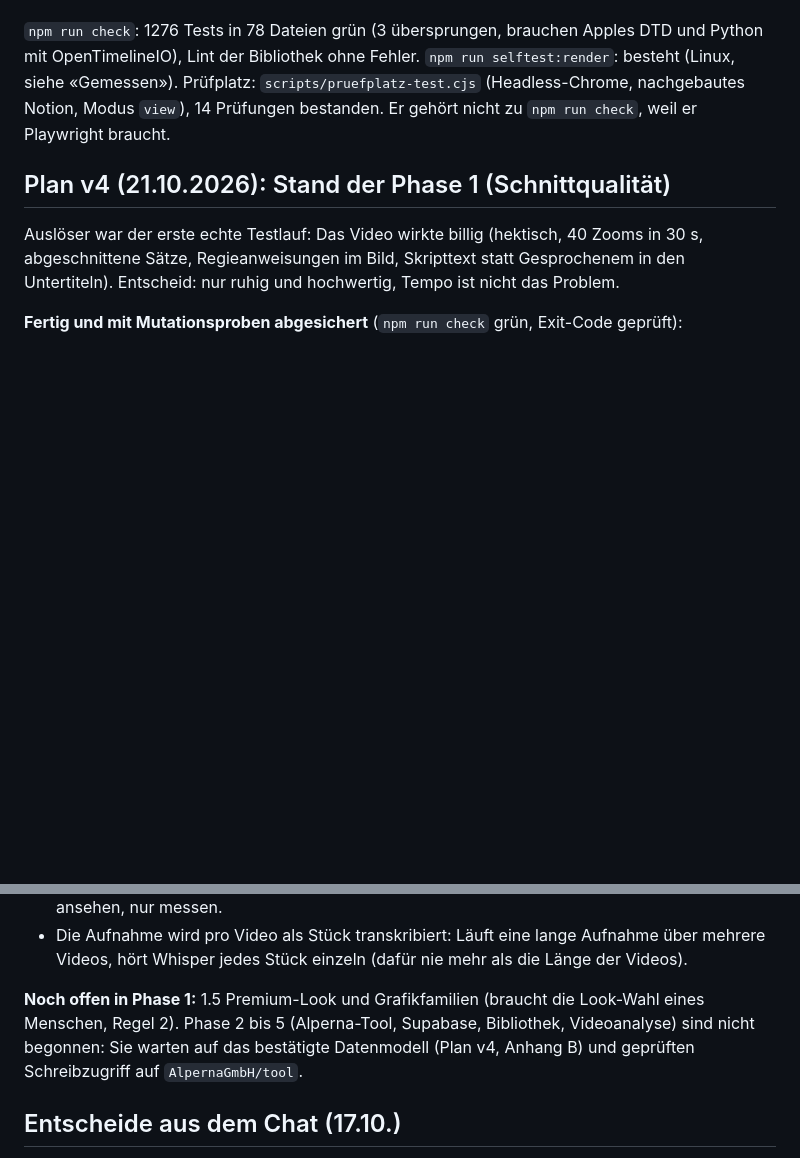
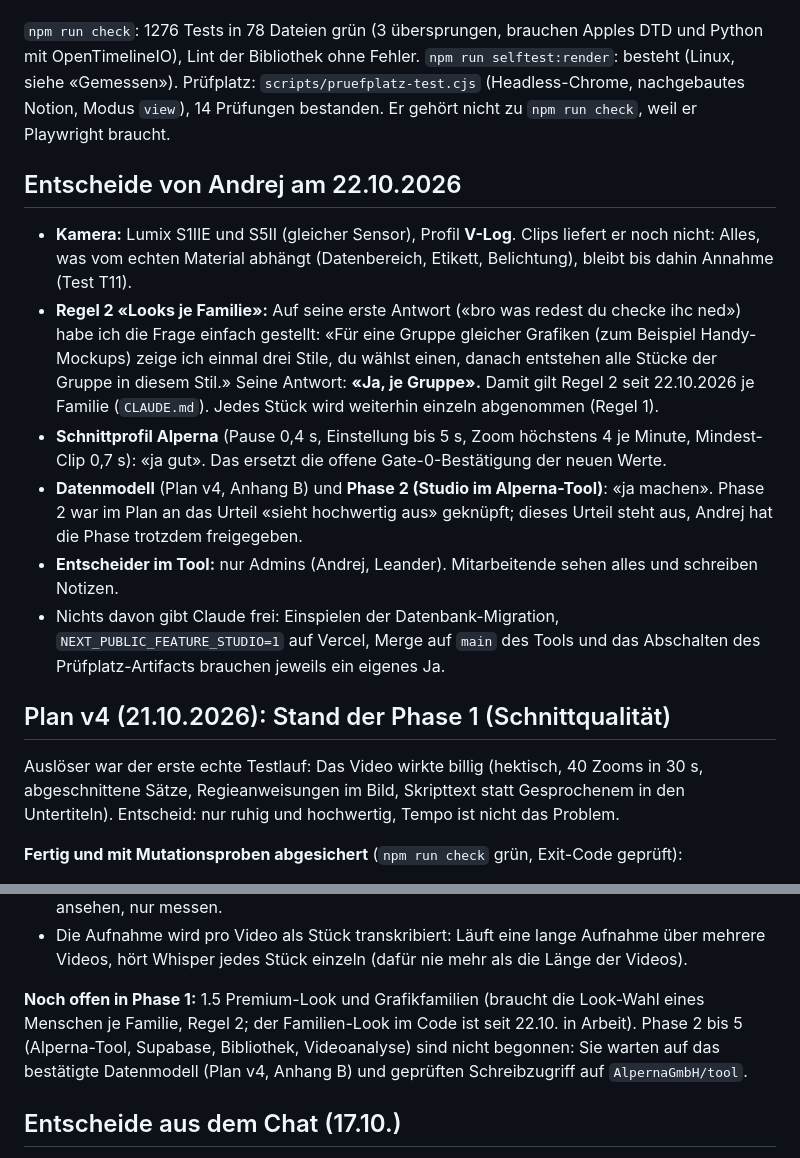
Before and after one commit to AlpernaGmbH/video-studio, a Markdown page: STATUS.md, 2 parts joined by grey strips. Rendered like a GitHub page; blank space fills up the shorter version.

Commit message:
docs: Regel 2 gilt je Familie (Ja von Andrej am 22.10.2026), Entscheide im STATUS
Co-Authored-By: Claude Sonnet 5.5 <noreply@anthropic.com>
Claude-Session: https://claude.ai/code/session_01AgwL4mPogEMK2BDGdKxgJJ

```diff
--- a/STATUS.md
+++ b/STATUS.md
@@ -5,6 +5,15 @@ Phase 0 des Bauplans (Tests T1 bis T6) ist **nicht** gelaufen, weil sie M4/M5-Ma
 
 `npm run check`: 1276 Tests in 78 Dateien grün (3 übersprungen, brauchen Apples DTD und Python mit OpenTimelineIO), Lint der Bibliothek ohne Fehler. `npm run selftest:render`: besteht (Linux, siehe «Gemessen»).
 Prüfplatz: `scripts/pruefplatz-test.cjs` (Headless-Chrome, nachgebautes Notion, Modus `view`), 14 Prüfungen bestanden. Er gehört nicht zu `npm run check`, weil er Playwright braucht.
+
+## Entscheide von Andrej am 22.10.2026
+
+- **Kamera:** Lumix S1IIE und S5II (gleicher Sensor), Profil **V-Log**. Clips liefert er noch nicht: Alles, was vom echten Material abhängt (Datenbereich, Etikett, Belichtung), bleibt bis dahin Annahme (Test T11).
+- **Regel 2 «Looks je Familie»:** Auf seine erste Antwort («bro was redest du checke ihc ned») habe ich die Frage einfach gestellt: «Für eine Gruppe gleicher Grafiken (zum Beispiel Handy-Mockups) zeige ich einmal drei Stile, du wählst einen, danach entstehen alle Stücke der Gruppe in diesem Stil.» Seine Antwort: **«Ja, je Gruppe».** Damit gilt Regel 2 seit 22.10.2026 je Familie (`CLAUDE.md`). Jedes Stück wird weiterhin einzeln abgenommen (Regel 1).
+- **Schnittprofil Alperna** (Pause 0,4 s, Einstellung bis 5 s, Zoom höchstens 4 je Minute, Mindest-Clip 0,7 s): «ja gut». Das ersetzt die offene Gate-0-Bestätigung der neuen Werte.
+- **Datenmodell** (Plan v4, Anhang B) und **Phase 2 (Studio im Alperna-Tool)**: «ja machen». Phase 2 war im Plan an das Urteil «sieht hochwertig aus» geknüpft; dieses Urteil steht aus, Andrej hat die Phase trotzdem freigegeben.
+- **Entscheider im Tool:** nur Admins (Andrej, Leander). Mitarbeitende sehen alles und schreiben Notizen.
+- Nichts davon gibt Claude frei: Einspielen der Datenbank-Migration, `NEXT_PUBLIC_FEATURE_STUDIO=1` auf Vercel, Merge auf `main` des Tools und das Abschalten des Prüfplatz-Artifacts brauchen jeweils ein eigenes Ja.
 
 ## Plan v4 (21.10.2026): Stand der Phase 1 (Schnittqualität)
 
@@ -30,7 +39,7 @@ Auslöser war der erste echte Testlauf: Das Video wirkte billig (hektisch, 40 Zo
 - Der Look ist eine **Näherung aus Zahlen** (Startwerte, Vermutung), keine Kamera-LUT: Welche Kamera und welches Log-Profil das Material hat, ist nicht bekannt, die Umrechnung des Herstellers fehlt. Die Schwellen der Log-Erkennung (Sättigung unter 0,08 und Helligkeitsspanne unter 0,45) sind Annahmen (T10). Hauttöne richtet ein Mensch am Vectorscope aus. Wie das Ergebnis aussieht, ist nie gesehen worden: Bilder kann ich nicht ansehen, nur messen.
 - Die Aufnahme wird pro Video als Stück transkribiert: Läuft eine lange Aufnahme über mehrere Videos, hört Whisper jedes Stück einzeln (dafür nie mehr als die Länge der Videos).
 
-**Noch offen in Phase 1:** 1.5 Premium-Look und Grafikfamilien (braucht die Look-Wahl eines Menschen, Regel 2). Phase 2 bis 5 (Alperna-Tool, Supabase, Bibliothek, Videoanalyse) sind nicht begonnen: Sie warten auf das bestätigte Datenmodell (Plan v4, Anhang B) und geprüften Schreibzugriff auf `AlpernaGmbH/tool`.
+**Noch offen in Phase 1:** 1.5 Premium-Look und Grafikfamilien (braucht die Look-Wahl eines Menschen je Familie, Regel 2; der Familien-Look im Code ist seit 22.10. in Arbeit). Phase 2 bis 5 (Alperna-Tool, Supabase, Bibliothek, Videoanalyse) sind nicht begonnen: Sie warten auf das bestätigte Datenmodell (Plan v4, Anhang B) und geprüften Schreibzugriff auf `AlpernaGmbH/tool`.
 
 ## Entscheide aus dem Chat (17.10.)
 
```
Also changed, not shown: CLAUDE.md (+2 -2 lines), 1 other file.
